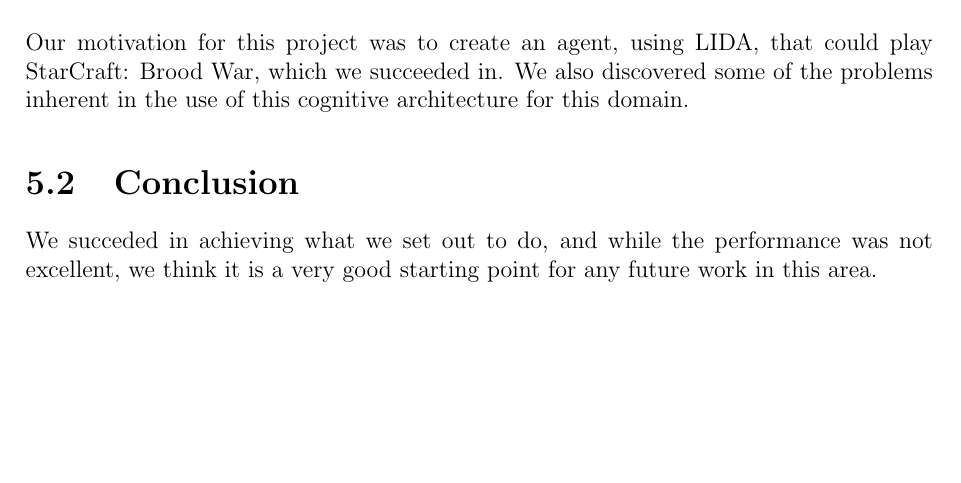
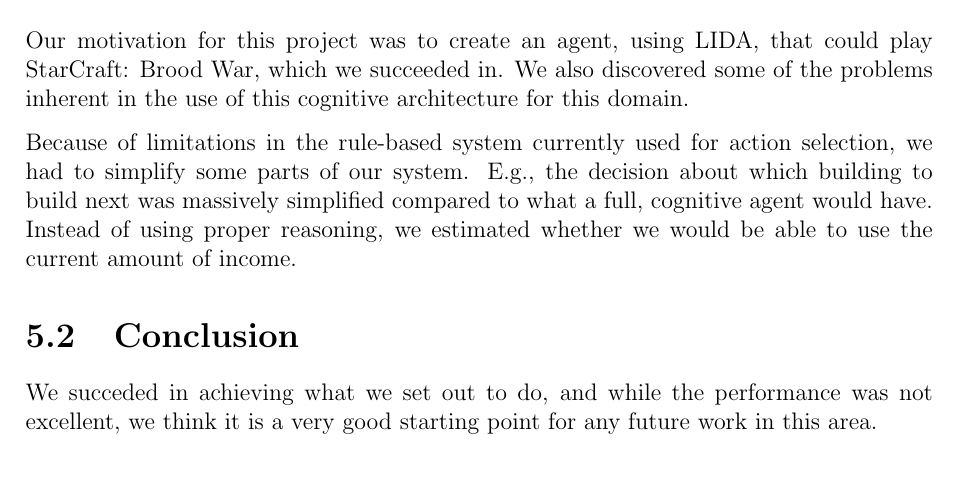
Before and after one commit to kenjiqq/rapport-master, a LaTeX thesis (main.tex, which reads evaluation.tex): part of page 29 of 32, cut so that both start at the same text, the shorter picture padded with empty space. Compiled offline with pdfLaTeX.

Commit message:
write about evaluation

```diff
--- a/evaluation.tex
+++ b/evaluation.tex
@@ -8,12 +8,11 @@ Section \ref{sec:conclusion} contains the final conclusion for the project and t
 Section \ref{sec:futurework} contains our thoughts on future implementation and improvements of our solution.
 
 
-
 \section{Evaluation of Results}
 \label{sec:evalres}
 Our motivation for this project was to create an agent, using LIDA, that could play StarCraft: Brood War, which we succeeded in. We also discovered some of the problems inherent in the use of this cognitive architecture for this domain.
 
-%TODO: snakk om at vi mtte jukse litt for å detektere hvilke bygninger å slikt vi trenger siden rule based system som action selector er begrensende
+Because of limitations in the rule-based system currently used for action selection, we had to simplify some parts of our system. E.g., the decision about which building to build next was massively simplified compared to what a full, cognitive agent would have. Instead of using proper reasoning, we estimated whether we would be able to use the current amount of income.
 
 \section{Conclusion}
 \label{sec:conclusion}
```
